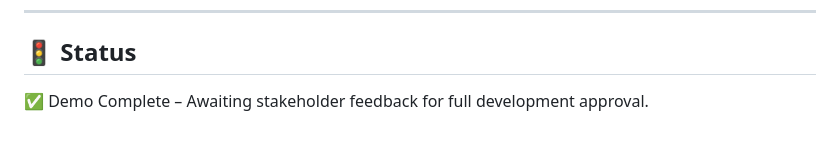
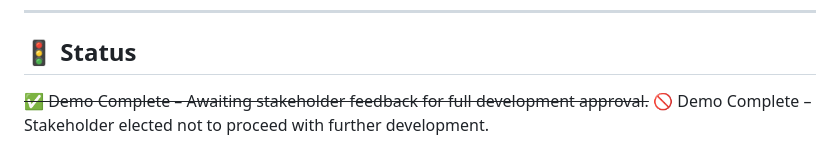
Before and after one commit to THET0305/ive_antminer_work_bench, a Markdown page: README.md, the part around the change. GitHub-like rendering.

Commit message:
Update README.md
Updated status

```diff
--- a/README.md
+++ b/README.md
@@ -77,4 +77,5 @@ This demo serves as a **proof-of-concept** to pitch the potential for a fully-fe
 
 ## 🚦 Status
 
-✅ Demo Complete – Awaiting stakeholder feedback for full development approval.
+~~✅ Demo Complete – Awaiting stakeholder feedback for full development approval.~~
+🚫 Demo Complete – Stakeholder elected not to proceed with further development.
```
